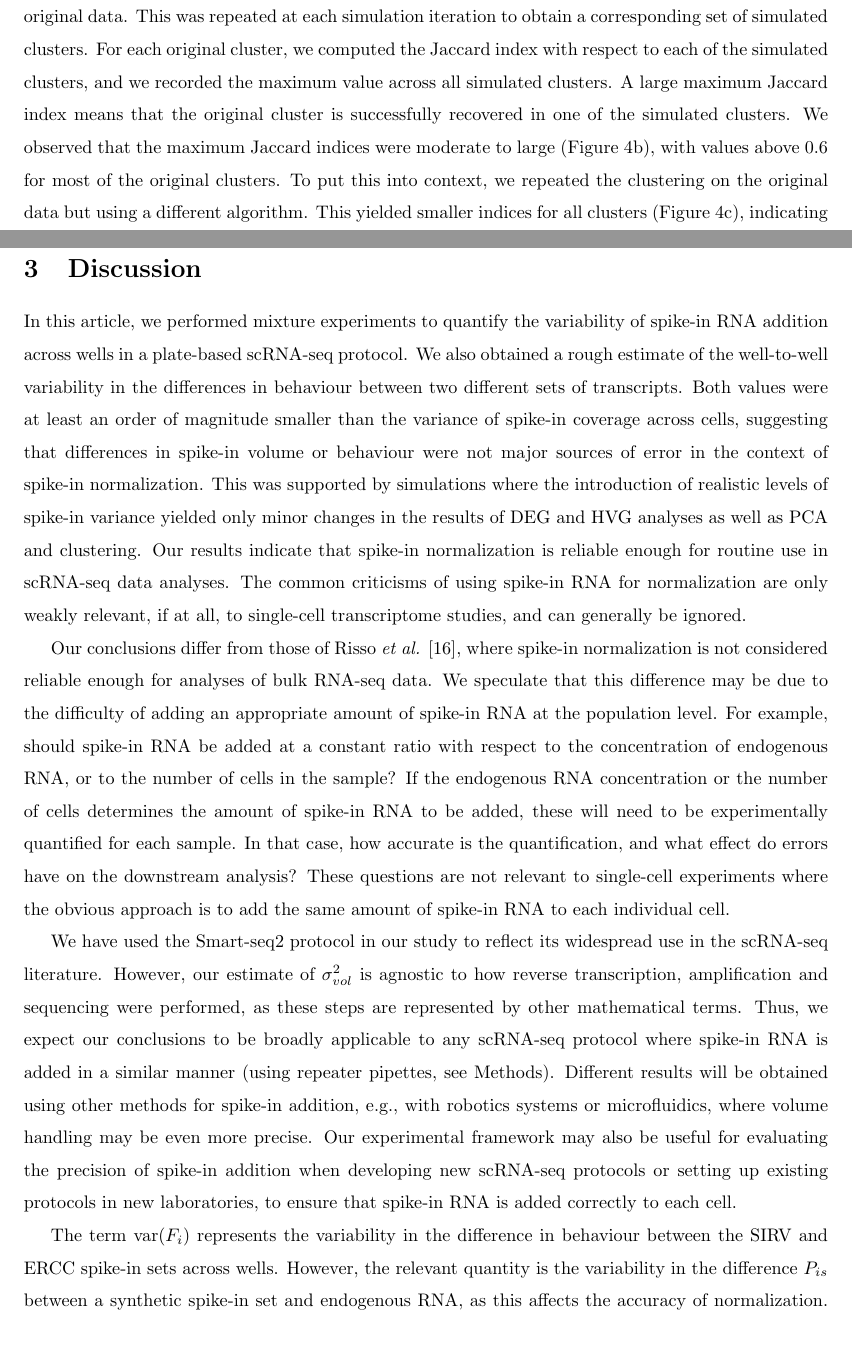
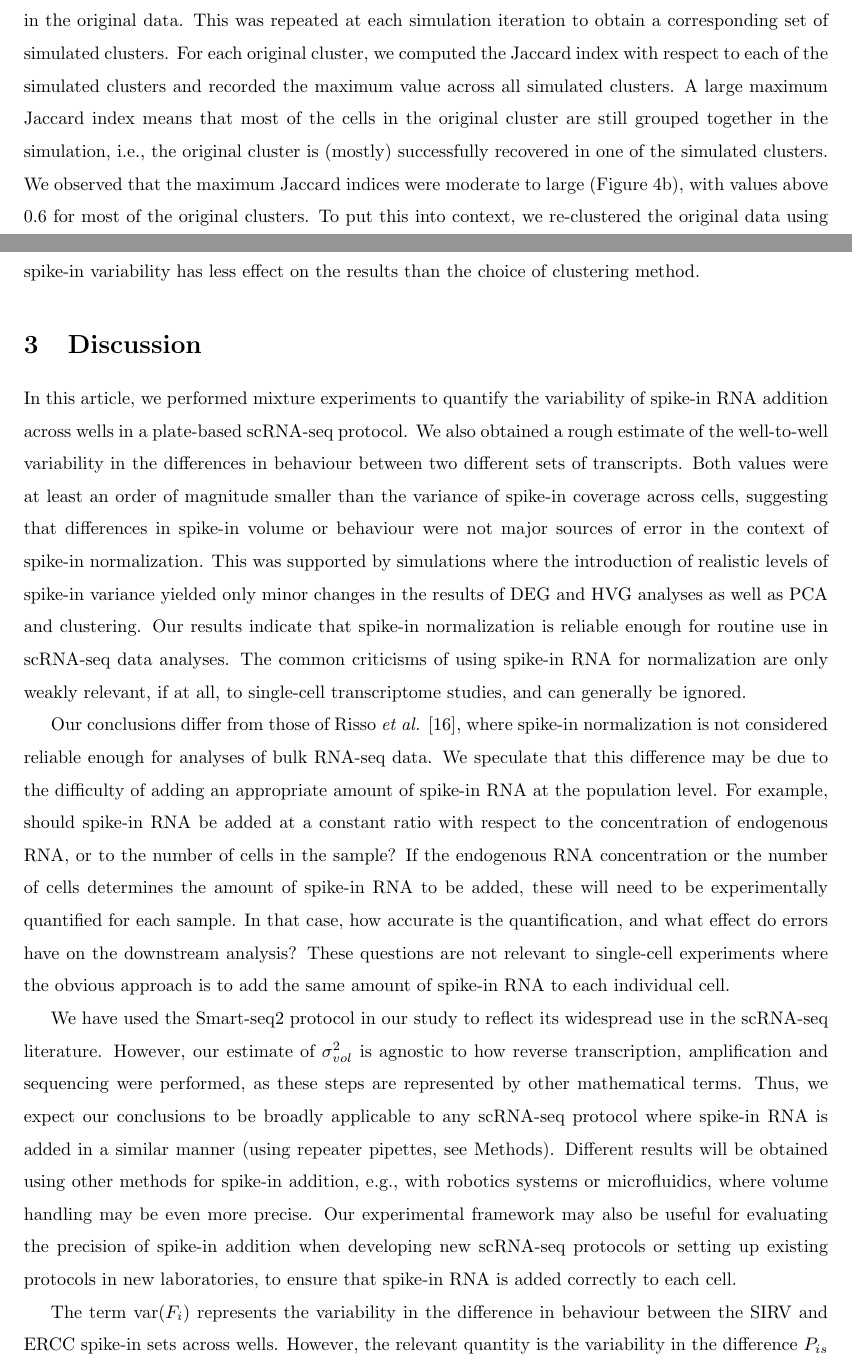
Before and after one commit to MarioniLab/SpikeIns2016, a LaTeX document (manuscript/prickle.tex): two parts of pages 10 and 12 of 22, joined at a grey line, cut so that both start at the same text, the shorter picture padded with empty space. Compiled offline with pdfLaTeX.

Commit message:
Added John's comments to Results section.

```diff
--- a/manuscript/prickle.tex
+++ b/manuscript/prickle.tex
@@ -329,11 +329,12 @@ Thus, spike-in variability does not appear to affect the visual interpretation o
 
 Finally, we performed hierarchical clustering and applied a tree cut to identify clusters of cells in the original data.
 This was repeated at each simulation iteration to obtain a corresponding set of simulated clusters.
-For each original cluster, we computed the Jaccard index with respect to each of the simulated clusters, and we recorded the maximum value across all simulated clusters.
-A large maximum Jaccard index means that the original cluster is successfully recovered in one of the simulated clusters.
+For each original cluster, we computed the Jaccard index with respect to each of the simulated clusters and recorded the maximum value across all simulated clusters.
+A large maximum Jaccard index means that most of the cells in the original cluster are still grouped together in the simulation,
+i.e., the original cluster is (mostly) successfully recovered in one of the simulated clusters.
 We observed that the maximum Jaccard indices were moderate to large (Figure~\ref{fig:dimclust}b), with values above 0.6 for most of the original clusters.
-To put this into context, we repeated the clustering on the original data but using a different algorithm.
-This yielded smaller indices for all clusters (Figure~\ref{fig:dimclust}c), indicating that spike-in variability has less effect on the results than the choice of clustering method.
+To put this into context, we re-clustered the original data using a different algorithm.
+This yielded smaller Jaccard indices for all clusters (Figure~\ref{fig:dimclust}c), indicating that spike-in variability has less effect on the results than the choice of clustering method.
 
 \section{Discussion}
 In this article, we performed mixture experiments to quantify the variability of spike-in RNA addition across wells in a plate-based scRNA-seq protocol.
```
Also changed, not shown: manuscript/prickle.tex (12 more changed lines).
